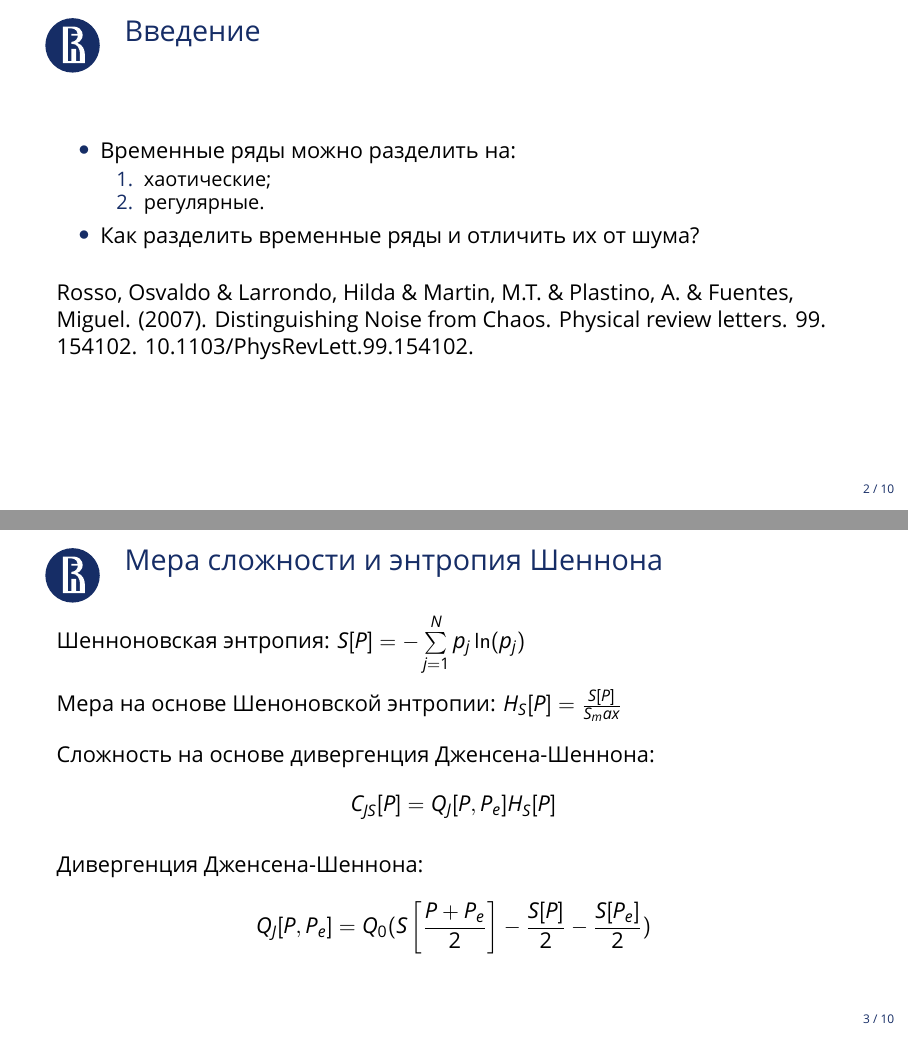
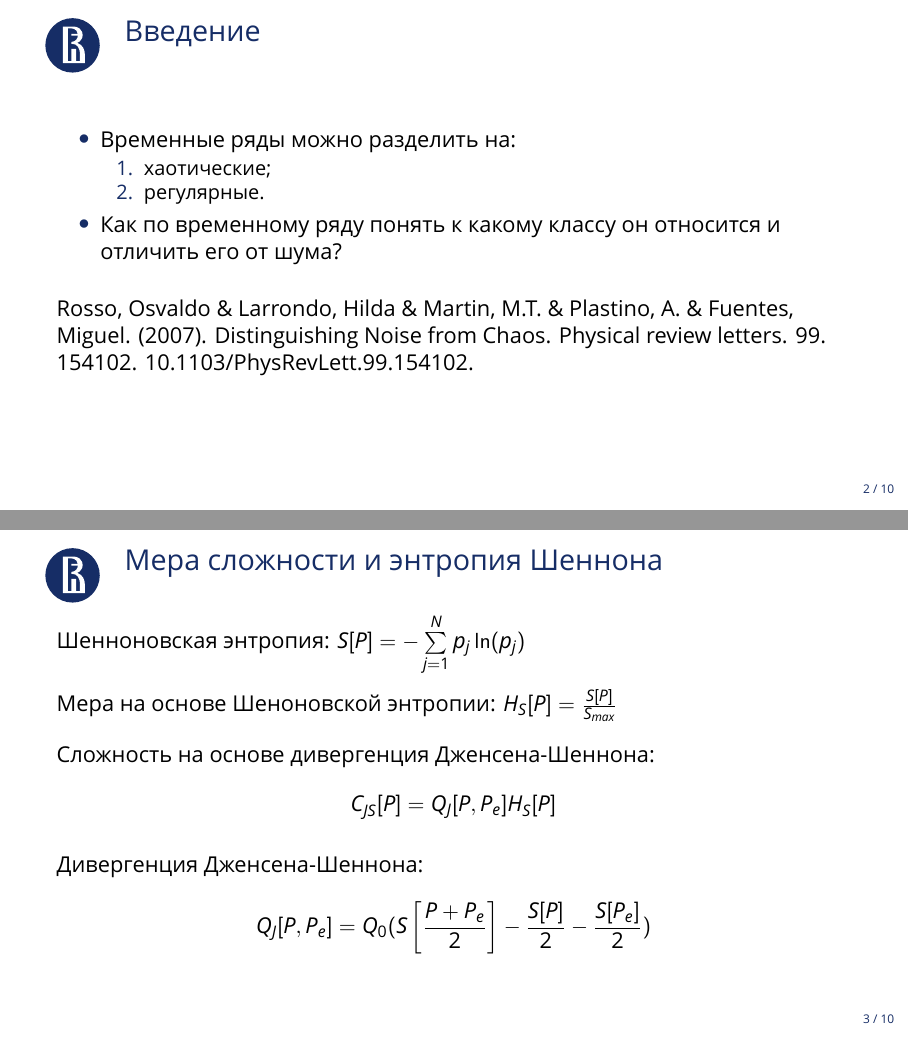
Before and after one commit to Kumokage/entropy_complexity_plane, LaTeX slides (example-beamer-HSE-en.tex): pages 2 and 3 of 10, joined at a grey line. Compiled offline with XeLaTeX; a missing font is replaced by an installed copy or a similar font.

Commit message:
Fix in presentation

```diff
--- a/example-beamer-HSE-en.tex
+++ b/example-beamer-HSE-en.tex
@@ -44,7 +44,7 @@
       \item хаотические;
       \item регулярные.
     \end{enumerate}
-    \item Как разделить временные ряды и отличить их от шума?
+    \item Как по временному ряду понять к какому классу он относится и отличить его от шума?
   \end{itemize}
   \bigskip
   Rosso, Osvaldo \& Larrondo, Hilda \& Martin, M.T. \& Plastino, A. \& Fuentes, Miguel. (2007). Distinguishing Noise from Chaos. Physical review letters. 99. 154102. 10.1103/PhysRevLett.99.154102.
```
Also changed, not shown: out/example-beamer-HSE-en.pdf, example-beamer-HSE-en.tex (2 more changed lines).
